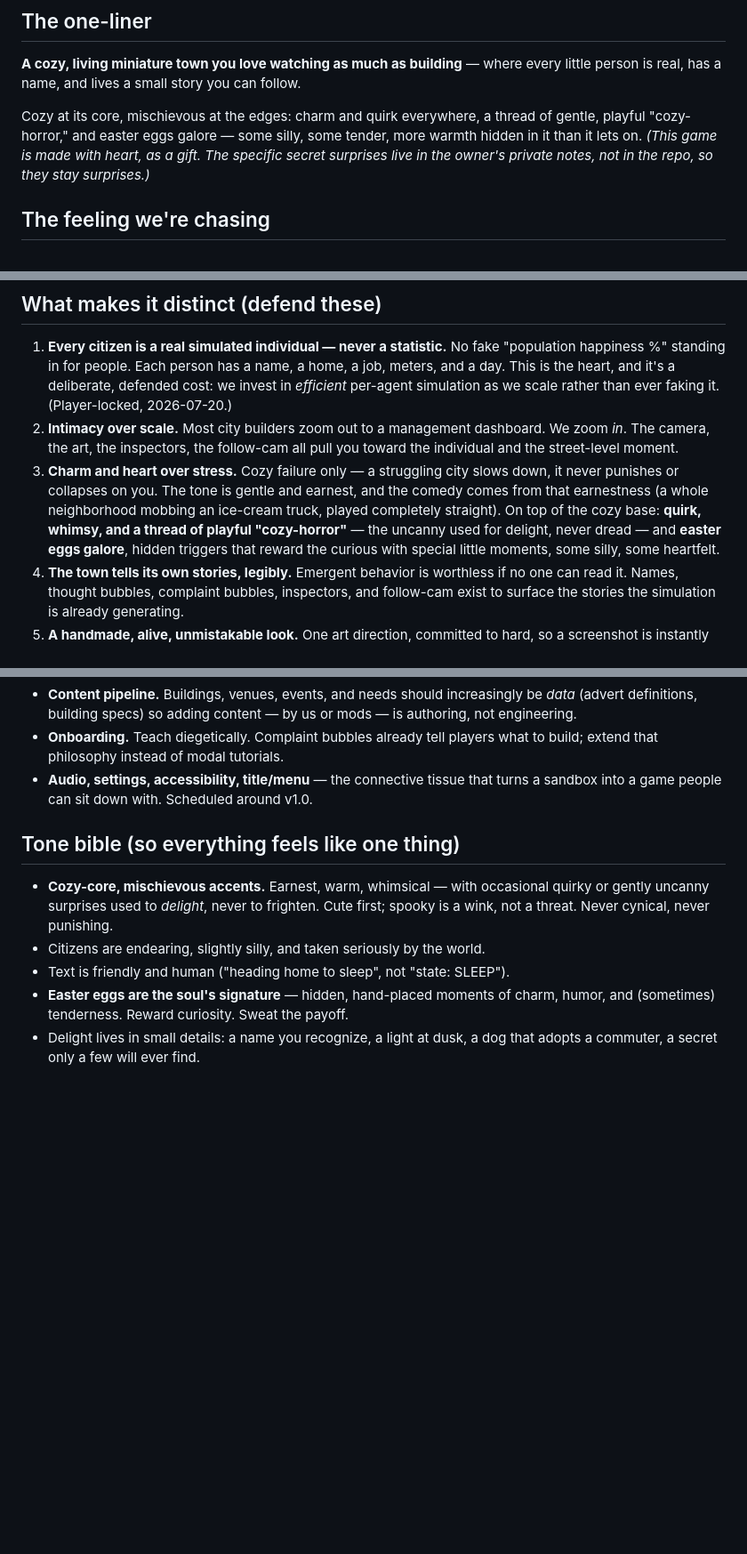
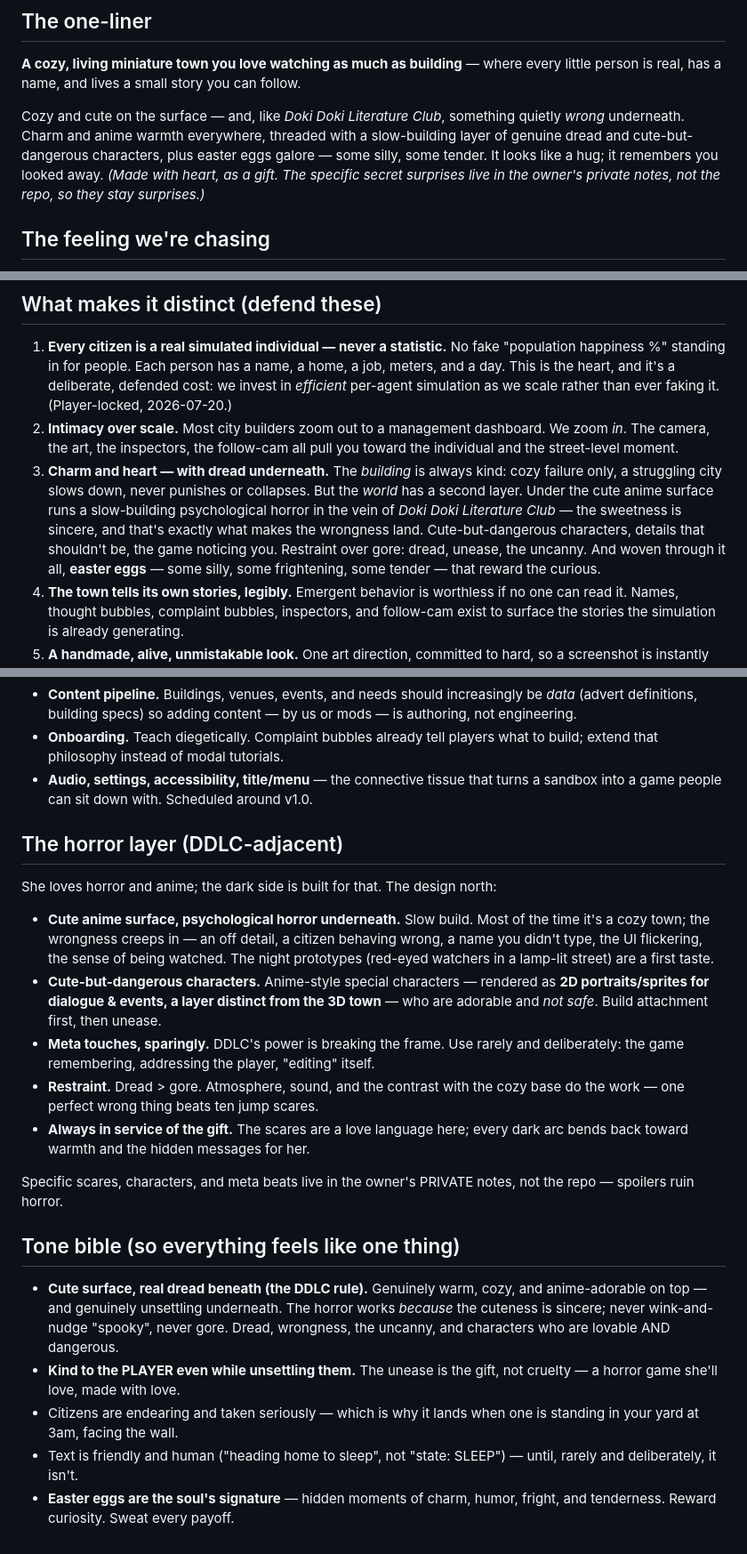
Before and after one commit to 12code4/iso-city-builder, a Markdown page: VISION.md, 3 parts joined by grey strips. Shown at 89% size. GitHub-like rendering; blank space fills up the shorter version.

```diff
--- a/VISION.md
+++ b/VISION.md
@@ -9,11 +9,12 @@ answered here. Keep this short, opinionated, and true.
 **A cozy, living miniature town you love watching as much as building** — where
 every little person is real, has a name, and lives a small story you can follow.
 
-Cozy at its core, mischievous at the edges: charm and quirk everywhere, a thread
-of gentle, playful "cozy-horror," and easter eggs galore — some silly, some
-tender, more warmth hidden in it than it lets on. *(This game is made with heart,
-as a gift. The specific secret surprises live in the owner's private notes, not in
-the repo, so they stay surprises.)*
+Cozy and cute on the surface — and, like *Doki Doki Literature Club*, something
+quietly *wrong* underneath. Charm and anime warmth everywhere, threaded with a
+slow-building layer of genuine dread and cute-but-dangerous characters, plus
+easter eggs galore — some silly, some tender. It looks like a hug; it remembers
+you looked away. *(Made with heart, as a gift. The specific secret surprises live
+in the owner's private notes, not the repo, so they stay surprises.)*
 
 ## The feeling we're chasing
 
@@ -44,13 +45,15 @@ who wants a game that's kind to them.
 2. **Intimacy over scale.** Most city builders zoom out to a management dashboard.
    We zoom *in*. The camera, the art, the inspectors, the follow-cam all pull you
    toward the individual and the street-level moment.
-3. **Charm and heart over stress.** Cozy failure only — a struggling city slows
-   down, it never punishes or collapses on you. The tone is gentle and earnest,
-   and the comedy comes from that earnestness (a whole neighborhood mobbing an
-   ice-cream truck, played completely straight). On top of the cozy base:
-   **quirk, whimsy, and a thread of playful "cozy-horror"** — the uncanny used for
-   delight, never dread — and **easter eggs galore**, hidden triggers that reward
-   the curious with special little moments, some silly, some heartfelt.
+3. **Charm and heart — with dread underneath.** The *building* is always kind:
+   cozy failure only, a struggling city slows down, never punishes or collapses.
+   But the *world* has a second layer. Under the cute anime surface runs a
+   slow-building psychological horror in the vein of *Doki Doki Literature Club* —
+   the sweetness is sincere, and that's exactly what makes the wrongness land.
+   Cute-but-dangerous characters, details that shouldn't be, the game noticing
+   you. Restraint over gore: dread, unease, the uncanny. And woven through it all,
+   **easter eggs** — some silly, some frightening, some tender — that reward the
+   curious.
 4. **The town tells its own stories, legibly.** Emergent behavior is worthless if
    no one can read it. Names, thought bubbles, complaint bubbles, inspectors, and
    follow-cam exist to surface the stories the simulation is already generating.
@@ -133,14 +136,39 @@ Decisions to make deliberately so we don't paint ourselves in:
 - **Audio, settings, accessibility, title/menu** — the connective tissue that
   turns a sandbox into a game people can sit down with. Scheduled around v1.0.
 
+## The horror layer (DDLC-adjacent)
+
+She loves horror and anime; the dark side is built for that. The design north:
+
+- **Cute anime surface, psychological horror underneath.** Slow build. Most of the
+  time it's a cozy town; the wrongness creeps in — an off detail, a citizen
+  behaving wrong, a name you didn't type, the UI flickering, the sense of being
+  watched. The night prototypes (red-eyed watchers in a lamp-lit street) are a
+  first taste.
+- **Cute-but-dangerous characters.** Anime-style special characters — rendered as
+  **2D portraits/sprites for dialogue & events, a layer distinct from the 3D
+  town** — who are adorable and *not safe*. Build attachment first, then unease.
+- **Meta touches, sparingly.** DDLC's power is breaking the frame. Use rarely and
+  deliberately: the game remembering, addressing the player, "editing" itself.
+- **Restraint.** Dread > gore. Atmosphere, sound, and the contrast with the cozy
+  base do the work — one perfect wrong thing beats ten jump scares.
+- **Always in service of the gift.** The scares are a love language here; every
+  dark arc bends back toward warmth and the hidden messages for her.
+
+Specific scares, characters, and meta beats live in the owner's PRIVATE notes,
+not the repo — spoilers ruin horror.
+
 ## Tone bible (so everything feels like one thing)
 
-- **Cozy-core, mischievous accents.** Earnest, warm, whimsical — with occasional
-  quirky or gently uncanny surprises used to *delight*, never to frighten. Cute
-  first; spooky is a wink, not a threat. Never cynical, never punishing.
-- Citizens are endearing, slightly silly, and taken seriously by the world.
-- Text is friendly and human ("heading home to sleep", not "state: SLEEP").
-- **Easter eggs are the soul's signature** — hidden, hand-placed moments of
-  charm, humor, and (sometimes) tenderness. Reward curiosity. Sweat the payoff.
-- Delight lives in small details: a name you recognize, a light at dusk, a dog
-  that adopts a commuter, a secret only a few will ever find.
+- **Cute surface, real dread beneath (the DDLC rule).** Genuinely warm, cozy, and
+  anime-adorable on top — and genuinely unsettling underneath. The horror works
+  *because* the cuteness is sincere; never wink-and-nudge "spooky", never gore.
+  Dread, wrongness, the uncanny, and characters who are lovable AND dangerous.
+- **Kind to the PLAYER even while unsettling them.** The unease is the gift, not
+  cruelty — a horror game she'll love, made with love.
+- Citizens are endearing and taken seriously — which is why it lands when one is
+  standing in your yard at 3am, facing the wall.
+- Text is friendly and human ("heading home to sleep", not "state: SLEEP") —
+  until, rarely and deliberately, it isn't.
+- **Easter eggs are the soul's signature** — hidden moments of charm, humor,
+  fright, and tenderness. Reward curiosity. Sweat every payoff.
```
Also changed, not shown: roadmap.md (+43 -30 lines).
